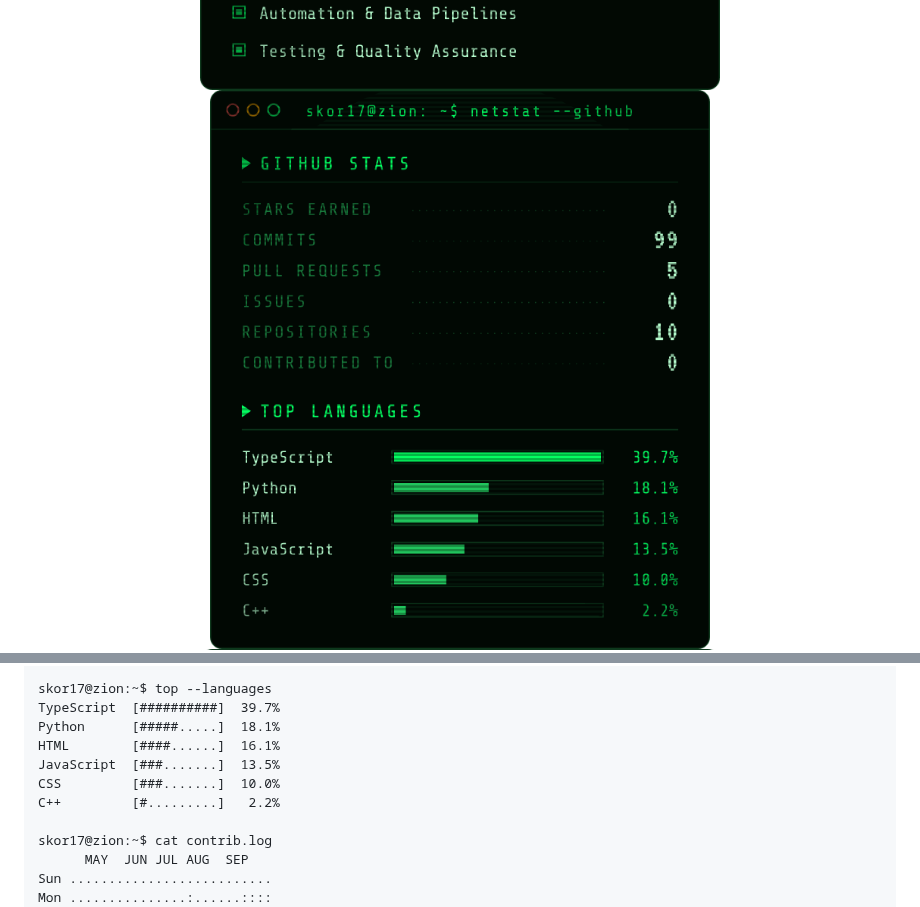
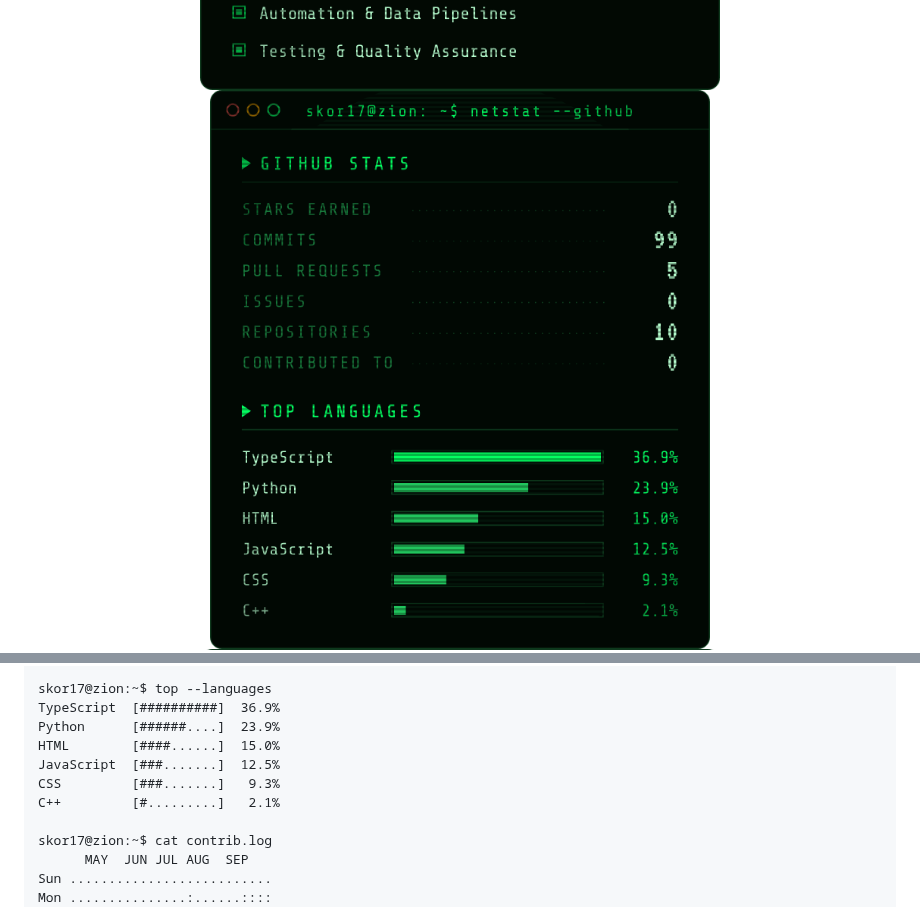
Before and after one commit to Skor17/Skor17, a Markdown page: README.md, 2 parts joined by grey strips. Drawn GitHub-style; pictures changed too: assets/cards/stats.png; folded sections open.

Commit message:
chore: sync matrix cards [skip ci]

```diff
--- a/README.md
+++ b/README.md
@@ -87,12 +87,12 @@ REPOSITORIES .................... 10
 CONTRIBUTED TO ................... 0
 
 skor17@zion:~$ top --languages
-TypeScript  [##########]  39.7%
-Python      [#####.....]  18.1%
-HTML        [####......]  16.1%
-JavaScript  [###.......]  13.5%
-CSS         [###.......]  10.0%
-C++         [#.........]   2.2%
+TypeScript  [##########]  36.9%
+Python      [######....]  23.9%
+HTML        [####......]  15.0%
+JavaScript  [###.......]  12.5%
+CSS         [###.......]   9.3%
+C++         [#.........]   2.1%
 
 skor17@zion:~$ cat contrib.log
       MAY  JUN JUL AUG  SEP
```
Also changed, not shown: assets/cards/comms.png, 1 other file.
